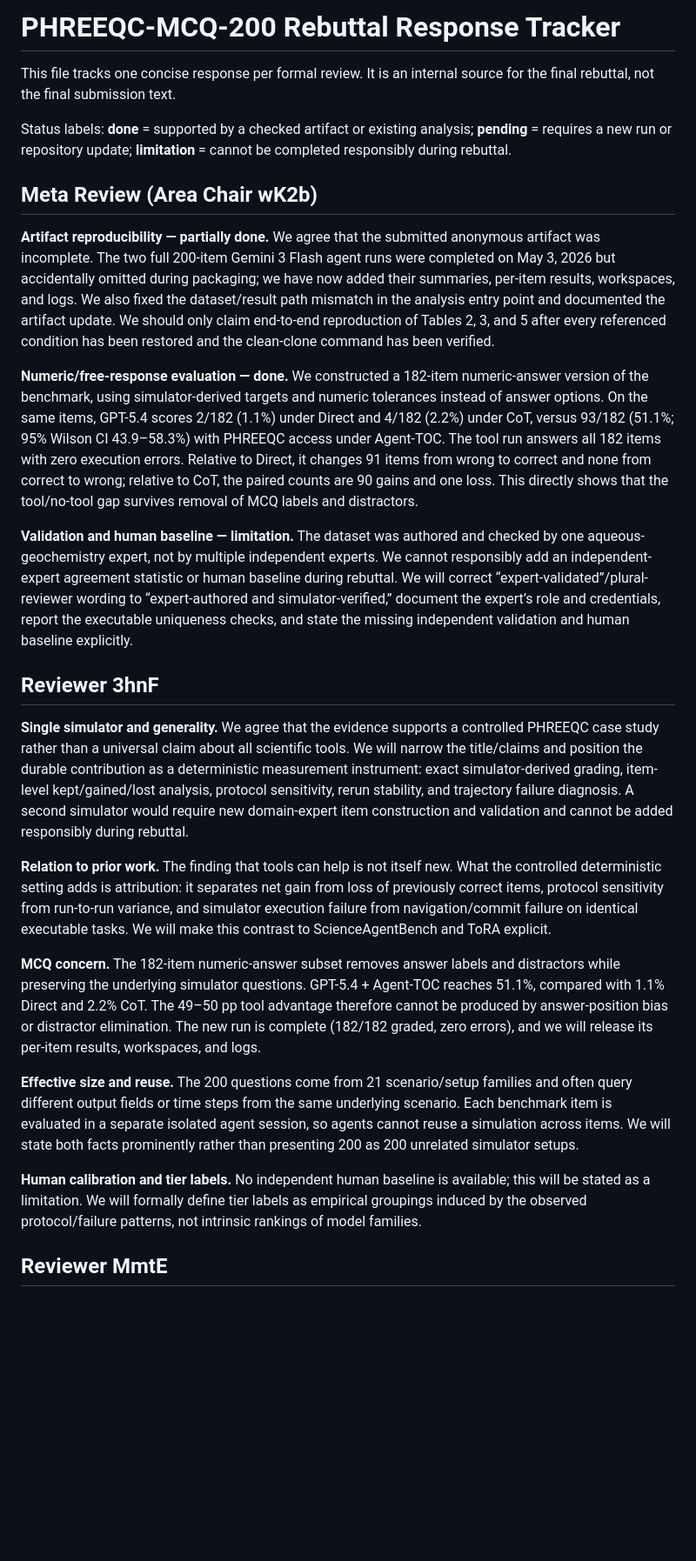
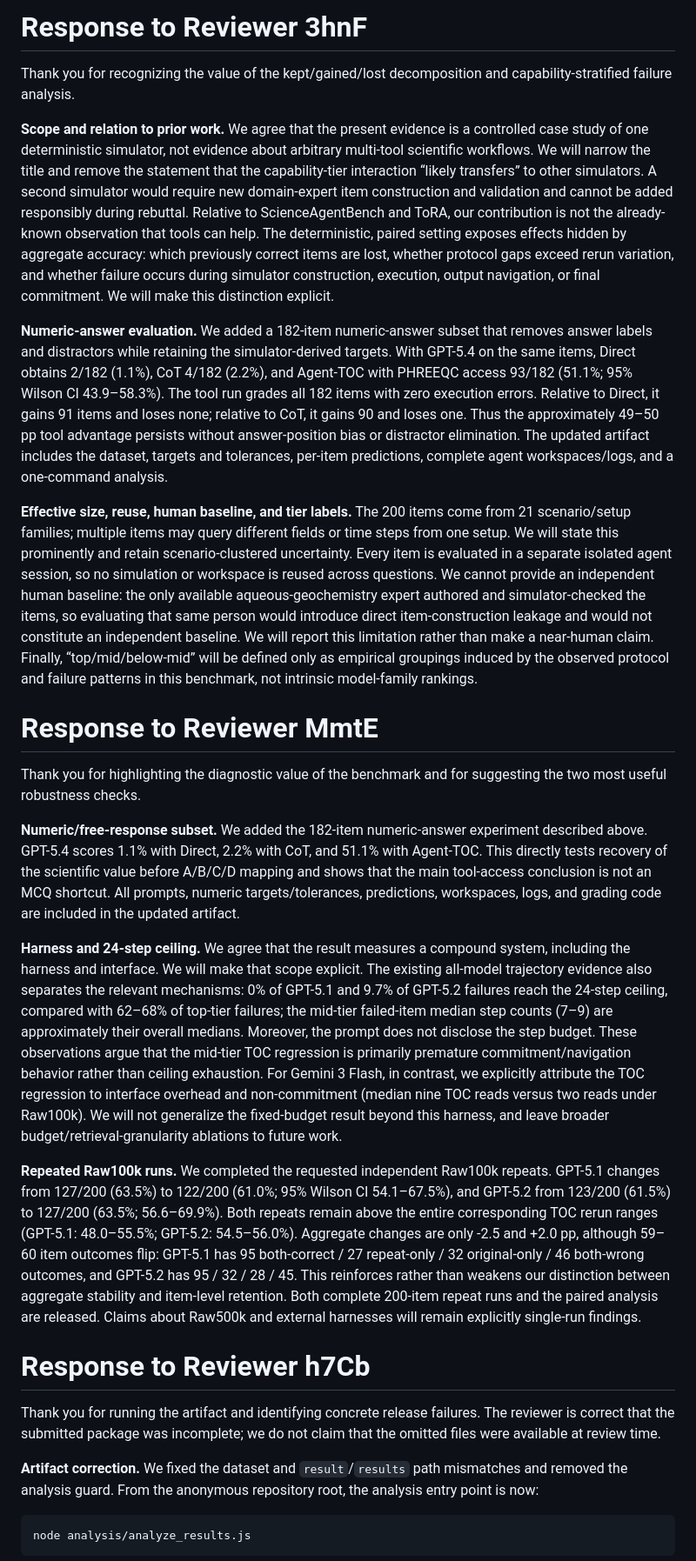
Before and after one commit to grenadeComing/geos_project, a Markdown page: paper_neurips_ed/rebuttal.md, the part around one of its changes. Shown at 87% size. Rendered like a GitHub page; blank space fills up the shorter version.

Commit message:
Rewrite responses to formal reviewers

````diff
--- a/paper_neurips_ed/rebuttal.md
+++ b/paper_neurips_ed/rebuttal.md
@@ -1,28 +1,30 @@
-# PHREEQC-MCQ-200 Rebuttal Response Tracker
+# Response to Reviewer 3hnF
 
-This file tracks one concise response per formal review. It is an internal source for the final rebuttal, not the final submission text.
+Thank you for recognizing the value of the kept/gained/lost decomposition and capability-stratified failure analysis.
 
-Status labels: **done** = supported by a checked artifact or existing analysis; **pending** = requires a new run or repository update; **limitation** = cannot be completed responsibly during rebuttal.
+**Scope and relation to prior work.** We agree that the present evidence is a controlled case study of one deterministic simulator, not evidence about arbitrary multi-tool scientific workflows. We will narrow the title and remove the statement that the capability-tier interaction “likely transfers” to other simulators. A second simulator would require new domain-expert item construction and validation and cannot be added responsibly during rebuttal. Relative to ScienceAgentBench and ToRA, our contribution is not the already-known observation that tools can help. The deterministic, paired setting exposes effects hidden by aggregate accuracy: which previously correct items are lost, whether protocol gaps exceed rerun variation, and whether failure occurs during simulator construction, execution, output navigation, or final commitment. We will make this distinction explicit.
 
-## Meta Review (Area Chair wK2b)
+**Numeric-answer evaluation.** We added a 182-item numeric-answer subset that removes answer labels and distractors while retaining the simulator-derived targets. With GPT-5.4 on the same items, Direct obtains 2/182 (1.1%), CoT 4/182 (2.2%), and Agent-TOC with PHREEQC access 93/182 (51.1%; 95% Wilson CI 43.9–58.3%). The tool run grades all 182 items with zero execution errors. Relative to Direct, it gains 91 items and loses none; relative to CoT, it gains 90 and loses one. Thus the approximately 49–50 pp tool advantage persists without answer-position bias or distractor elimination. The updated artifact includes the dataset, targets and tolerances, per-item predictions, complete agent workspaces/logs, and a one-command analysis.
 
-**Artifact reproducibility — partially done.** We agree that the submitted anonymous artifact was incomplete. The two full 200-item Gemini 3 Flash agent runs were completed on May 3, 2026 but accidentally omitted during packaging; we have now added their summaries, per-item results, workspaces, and logs. We also fixed the dataset/result path mismatch in the analysis entry point and documented the artifact update. We should only claim end-to-end reproduction of Tables 2, 3, and 5 after every referenced condition has been restored and the clean-clone command has been verified.
+**Effective size, reuse, human baseline, and tier labels.** The 200 items come from 21 scenario/setup families; multiple items may query different fields or time steps from one setup. We will state this prominently and retain scenario-clustered uncertainty. Every item is evaluated in a separate isolated agent session, so no simulation or workspace is reused across questions. We cannot provide an independent human baseline: the only available aqueous-geochemistry expert authored and simulator-checked the items, so evaluating that same person would introduce direct item-construction leakage and would not constitute an independent baseline. We will report this limitation rather than make a near-human claim. Finally, “top/mid/below-mid” will be defined only as empirical groupings induced by the observed protocol and failure patterns in this benchmark, not intrinsic model-family rankings.
 
-**Numeric/free-response evaluation — done.** We constructed a 182-item numeric-answer version of the benchmark, using simulator-derived targets and numeric tolerances instead of answer options. On the same items, GPT-5.4 scores 2/182 (1.1%) under Direct and 4/182 (2.2%) under CoT, versus 93/182 (51.1%; 95% Wilson CI 43.9–58.3%) with PHREEQC access under Agent-TOC. The tool run answers all 182 items with zero execution errors. Relative to Direct, it changes 91 items from wrong to correct and none from correct to wrong; relative to CoT, the paired counts are 90 gains and one loss. This directly shows that the tool/no-tool gap survives removal of MCQ labels and distractors.
+# Response to Reviewer MmtE
 
-**Validation and human baseline — limitation.** The dataset was authored and checked by one aqueous-geochemistry expert, not by multiple independent experts. We cannot responsibly add an independent-expert agreement statistic or human baseline during rebuttal. We will correct “expert-validated”/plural-reviewer wording to “expert-authored and simulator-verified,” document the expert’s role and credentials, report the executable uniqueness checks, and state the missing independent validation and human baseline explicitly.
+Thank you for highlighting the diagnostic value of the benchmark and for suggesting the two most useful robustness checks.
 
-## Reviewer 3hnF
+**Numeric/free-response subset.** We added the 182-item numeric-answer experiment described above. GPT-5.4 scores 1.1% with Direct, 2.2% with CoT, and 51.1% with Agent-TOC. This directly tests recovery of the scientific value before A/B/C/D mapping and shows that the main tool-access conclusion is not an MCQ shortcut. All prompts, numeric targets/tolerances, predictions, workspaces, logs, and grading code are included in the updated artifact.
 
-**Single simulator and generality.** We agree that the evidence supports a controlled PHREEQC case study rather than a universal claim about all scientific tools. We will narrow the title/claims and position the durable contribution as a deterministic measurement instrument: exact simulator-derived grading, item-level kept/gained/lost analysis, protocol sensitivity, rerun stability, and trajectory failure diagnosis. A second simulator would require new domain-expert item construction and validation and cannot be added responsibly during rebuttal.
+**Harness and 24-step ceiling.** We agree that the result measures a compound system, including the harness and interface. We will make that scope explicit. The existing all-model trajectory evidence also separates the relevant mechanisms: 0% of GPT-5.1 and 9.7% of GPT-5.2 failures reach the 24-step ceiling, compared with 62–68% of top-tier failures; the mid-tier failed-item median step counts (7–9) are approximately their overall medians. Moreover, the prompt does not disclose the step budget. These observations argue that the mid-tier TOC regression is primarily premature commitment/navigation behavior rather than ceiling exhaustion. For Gemini 3 Flash, in contrast, we explicitly attribute the TOC regression to interface overhead and non-commitment (median nine TOC reads versus two reads under Raw100k). We will not generalize the fixed-budget result beyond this harness, and leave broader budget/retrieval-granularity ablations to future work.
 
-**Relation to prior work.** The finding that tools can help is not itself new. What the controlled deterministic setting adds is attribution: it separates net gain from loss of previously correct items, protocol sensitivity from run-to-run variance, and simulator execution failure from navigation/commit failure on identical executable tasks. We will make this contrast to ScienceAgentBench and ToRA explicit.
+**Repeated Raw100k runs.** We completed the requested independent Raw100k repeats. GPT-5.1 changes from 127/200 (63.5%) to 122/200 (61.0%; 95% Wilson CI 54.1–67.5%), and GPT-5.2 from 123/200 (61.5%) to 127/200 (63.5%; 56.6–69.9%). Both repeats remain above the entire corresponding TOC rerun ranges (GPT-5.1: 48.0–55.5%; GPT-5.2: 54.5–56.0%). Aggregate changes are only -2.5 and +2.0 pp, although 59–60 item outcomes flip: GPT-5.1 has 95 both-correct / 27 repeat-only / 32 original-only / 46 both-wrong outcomes, and GPT-5.2 has 95 / 32 / 28 / 45. This reinforces rather than weakens our distinction between aggregate stability and item-level retention. Both complete 200-item repeat runs and the paired analysis are released. Claims about Raw500k and external harnesses will remain explicitly single-run findings.
 
-**MCQ concern.** The 182-item numeric-answer subset removes answer labels and distractors while preserving the underlying simulator questions. GPT-5.4 + Agent-TOC reaches 51.1%, compared with 1.1% Direct and 2.2% CoT. The 49–50 pp tool advantage therefore cannot be produced by answer-position bias or distractor elimination. The new run is complete (182/182 graded, zero errors), and we will release its per-item results, workspaces, and logs.
+# Response to Reviewer h7Cb
 
-**Effective size and reuse.** The 200 questions come from 21 scenario/setup families and often query different output fields or time steps from the same underlying scenario. Each benchmark item is evaluated in a separate isolated agent session, so agents cannot reuse a simulation across items. We will state both facts prominently rather than presenting 200 as 200 unrelated simulator setups.
+Thank you for running the artifact and identifying concrete release failures. The reviewer is correct that the submitted package was incomplete; we do not claim that the omitted files were available at review time.
 
-**Human calibration and tier labels.** No independent human baseline is available; this will be stated as a limitation. We will formally define tier labels as empirical groupings induced by the observed protocol/failure patterns, not intrinsic rankings of model families.
+**Artifact correction.** We fixed the dataset and `result`/`results` path mismatches and removed the analysis guard. From the anonymous repository root, the analysis entry point is now:
 
-## Reviewer MmtE
+```bash
+node analysis/analyze_results.js
+```
 
````
Also changed, not shown: other parts of paper_neurips_ed/rebuttal.md (+3 -25 lines).
